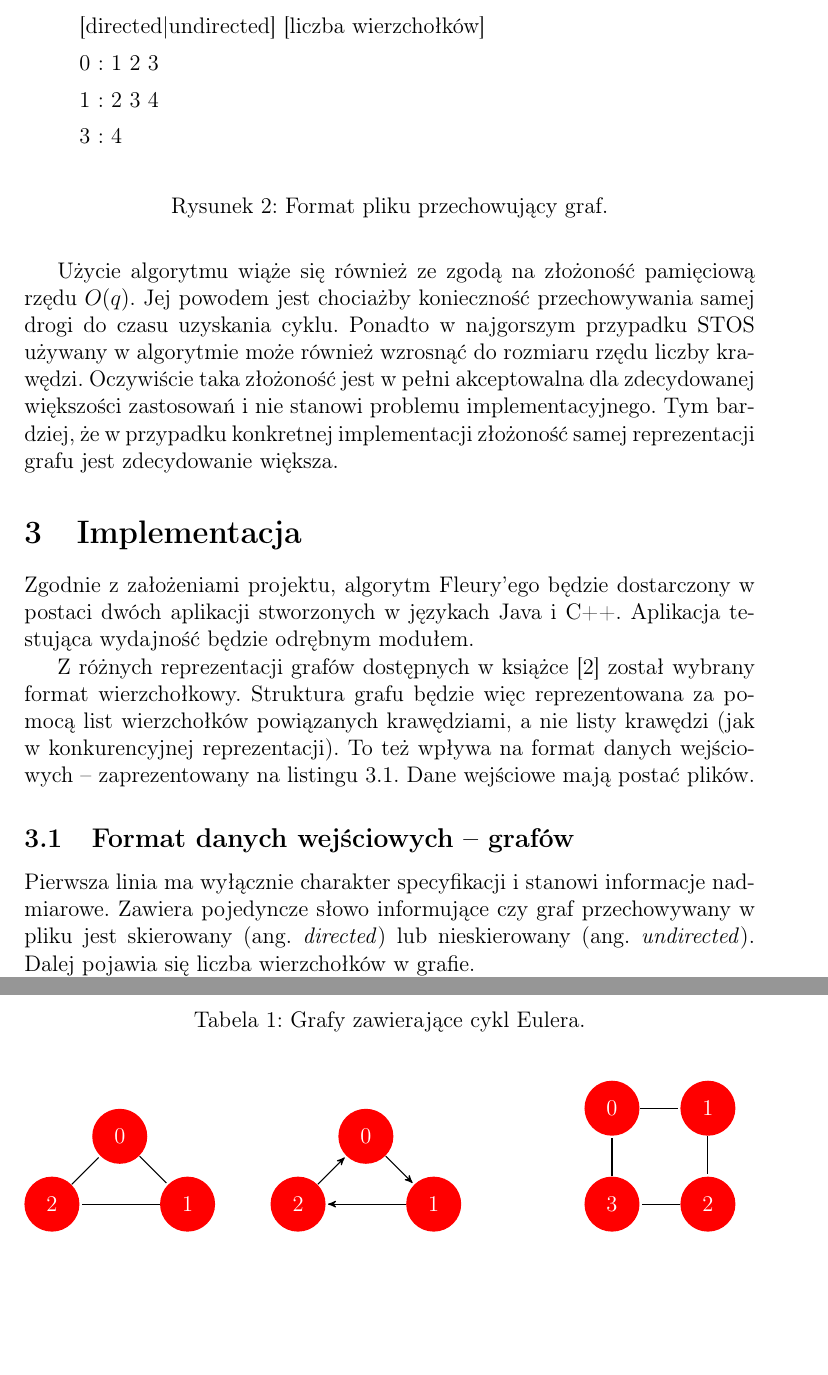
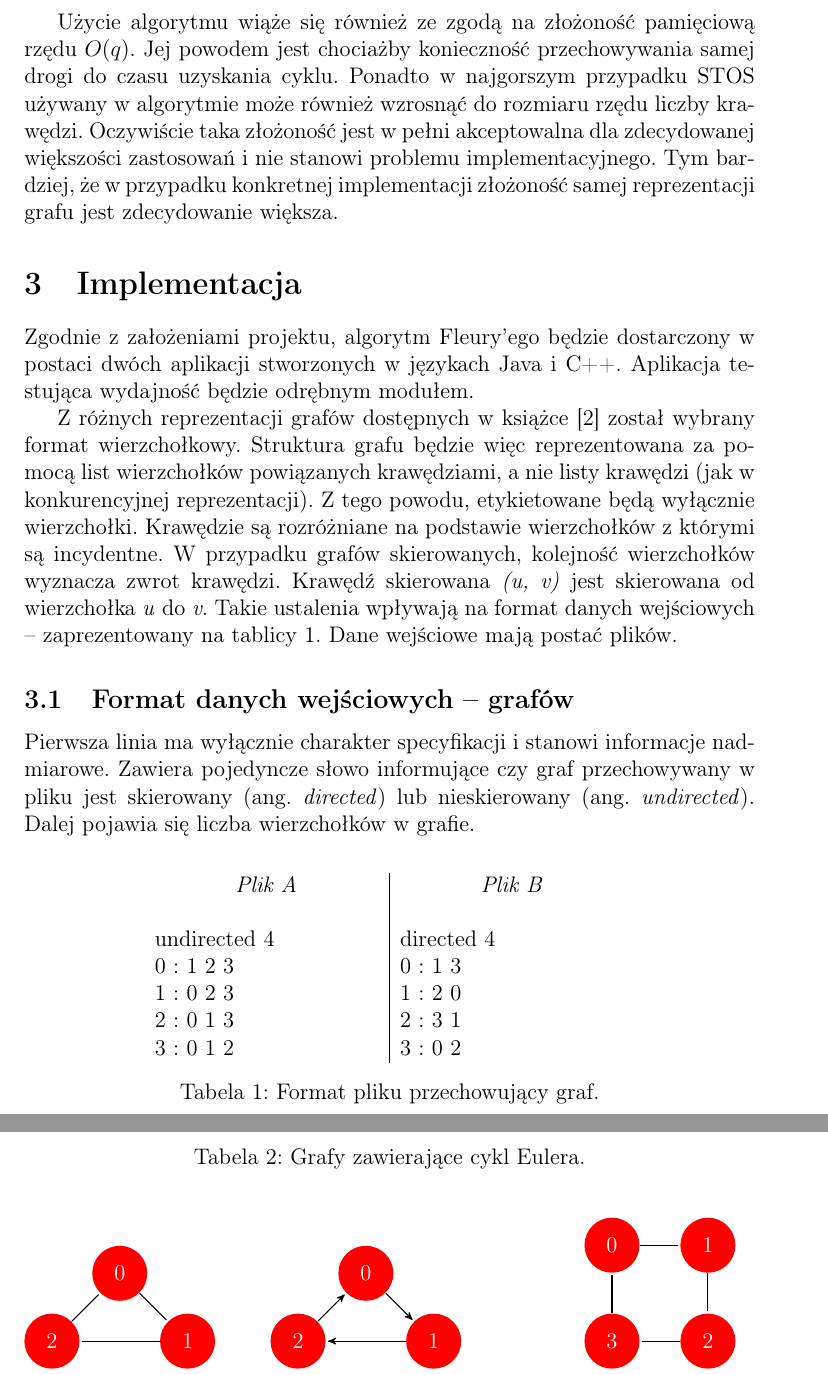
Before and after one commit to jsosnowski/GIS, a LaTeX document (Dok2/GisDok2.tex, which reads Dok2/tex/Implementacja.tex): two parts of pages 5 and 8 of 9, joined at a grey line, cut at the place of the change, the shorter picture padded with empty space. Compiled offline with pdfLaTeX.

Commit message:
Add: Vertex labeling; Fixed: File format.

```diff
--- a/Dok2/tex/Implementacja.tex
+++ b/Dok2/tex/Implementacja.tex
@@ -4,23 +4,44 @@ Zgodnie z założeniami projektu, algorytm Fleury'ego będzie dostarczony w post
 Aplikacja testująca wydajność będzie odrębnym modułem.
 
 Z różnych reprezentacji grafów dostępnych w książce \cite{Cormen} został wybrany format wierzchołkowy.
-Struktura grafu będzie więc reprezentowana za pomocą list wierzchołków powiązanych krawędziami, a nie listy krawędzi (jak w konkurencyjnej reprezentacji). To też wpływa na format danych wejściowych -- zaprezentowany na listingu \ref{FormatPliku}. Dane wejściowe mają postać plików.
+Struktura grafu będzie więc reprezentowana za pomocą list wierzchołków powiązanych krawędziami, a nie listy krawędzi (jak w konkurencyjnej reprezentacji).
+Z tego powodu, etykietowane będą wyłącznie wierzchołki.
+Krawędzie są rozróżniane na podstawie wierzchołków z którymi są incydentne.
+W przypadku grafów skierowanych, kolejność wierzchołków wyznacza zwrot krawędzi.
+Krawędź skierowana \textit{(u, v)} jest skierowana od wierzchołka \textit{u} do \textit{v}.
+Takie ustalenia wpływają na format danych wejściowych -- zaprezentowany na tablicy \ref{FormatPliku}. Dane wejściowe mają postać plików.
 
 \subsection{Format danych wejściowych -- grafów}
 
-\begin{figure}
-\begin{quote}
+\begin{table}[b]
+\centering
+\begin{tabular}{l|r}
+
+\begin{tabular}{@{}l@{}}
+~~~~~~~~~~ \textit{Plik A} ~~~~~~~~~~ \\
+ \\
+undirected 4\\
+0 : 1 2 3\\
+1 : 0 2 3\\
+2 : 0 1 3\\
+3 : 0 1 2\\
+
+\end{tabular}
+&
+\begin{tabular}{@{}l@{}}
+~~~~~~~~~~ \textit{Plik B} ~~~~~~~~~~ \\
+\\
+directed 4\\
+0 : 1 3\\
+1 : 2 0\\
+2 : 3 1\\
+3 : 0 2
+
+\end{tabular}
+\end{tabular}
+\caption{Format pliku przechowujący graf.}
 \label{FormatPliku}
-[directed|undirected] [liczba wierzchołków]
-
-0 : 1 2 3
-
-1 : 2 3 4
-
-3 : 4
-\end{quote}
-\caption{Format pliku przechowujący graf.}
-\end{figure}
+\end{table}
 
 
 Pierwsza linia ma wyłącznie charakter specyfikacji i stanowi informacje nadmiarowe.
```
